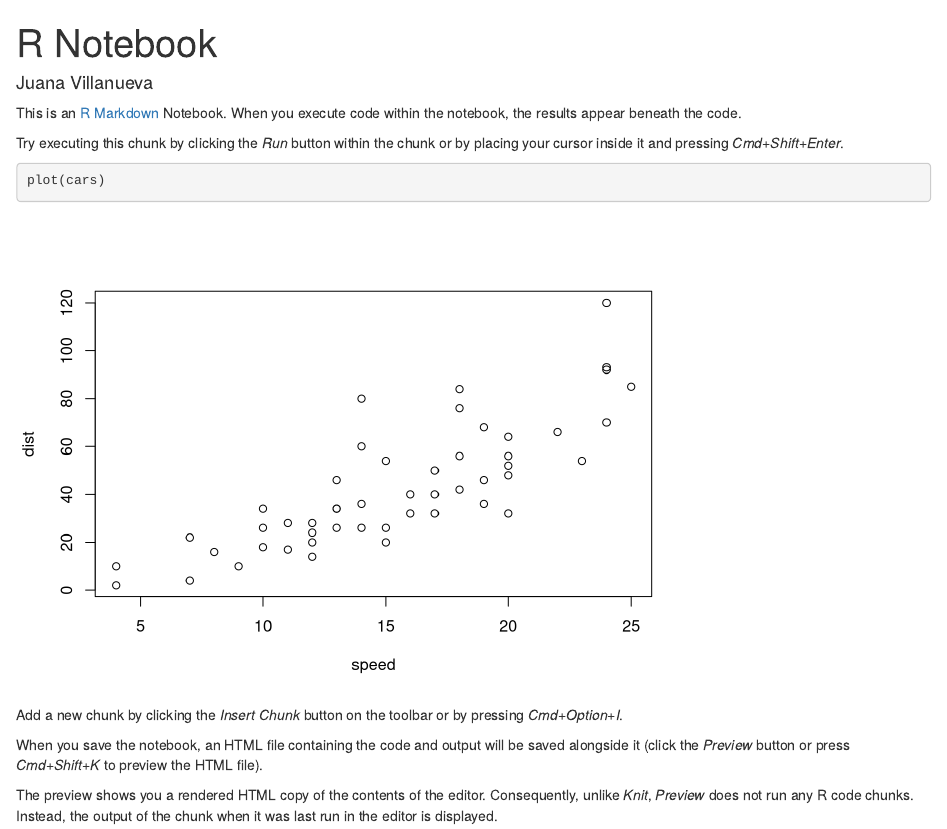
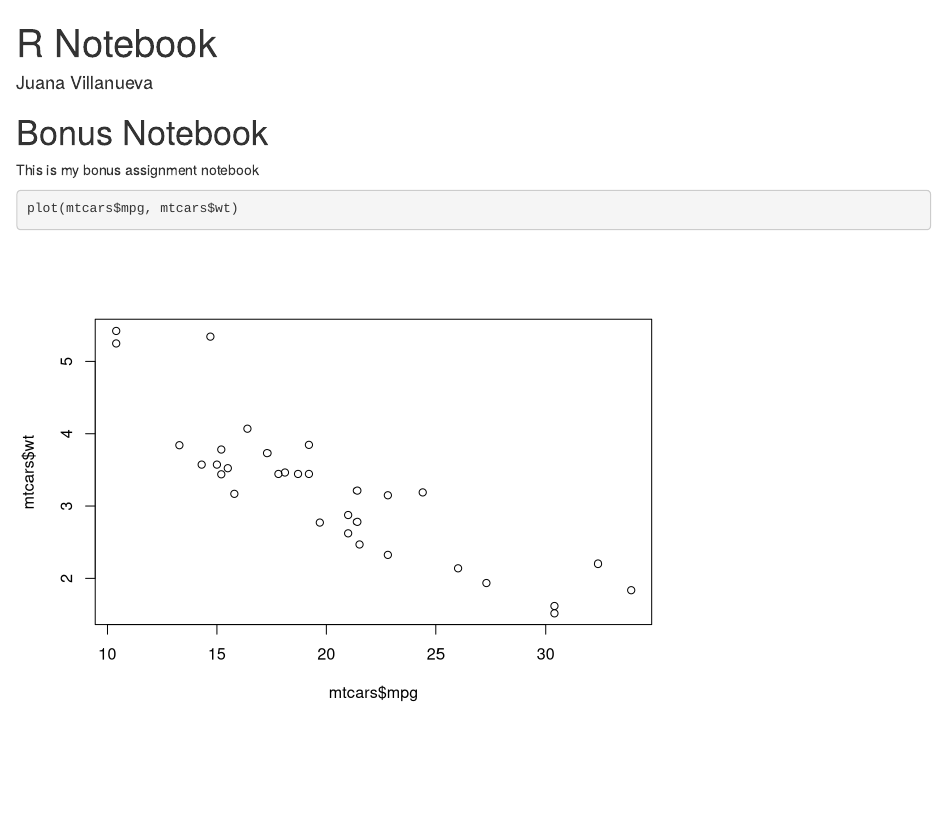
Before and after one commit to juanavillanueva/CPSC-292---Bonus-Assignment, an R Markdown document (Bonus Assignment Notebook.Rmd): the page in a window 1100 px wide, from its top. Rendered offline with R 4.5, knitr and Pandoc, with nearby package versions.

Commit message:
Added info to bonus notebook.

````diff
--- a/Bonus Assignment Notebook.Rmd
+++ b/Bonus Assignment Notebook.Rmd
@@ -4,16 +4,10 @@ author: "Juana Villanueva"
 output: html_notebook
 ---
 
-This is an [R Markdown](http://rmarkdown.rstudio.com) Notebook. When you execute code within the notebook, the results appear beneath the code.
+# Bonus Notebook
 
-Try executing this chunk by clicking the *Run* button within the chunk or by placing your cursor inside it and pressing *Cmd+Shift+Enter*.
+This is my bonus assignment notebook
 
 ```{r}
-plot(cars)
+plot(mtcars$mpg, mtcars$wt)
 ```
-
-Add a new chunk by clicking the *Insert Chunk* button on the toolbar or by pressing *Cmd+Option+I*.
-
-When you save the notebook, an HTML file containing the code and output will be saved alongside it (click the *Preview* button or press *Cmd+Shift+K* to preview the HTML file).
-
-The preview shows you a rendered HTML copy of the contents of the editor. Consequently, unlike *Knit*, *Preview* does not run any R code chunks. Instead, the output of the chunk when it was last run in the editor is displayed.
````
Also changed, not shown: 1 other file.
